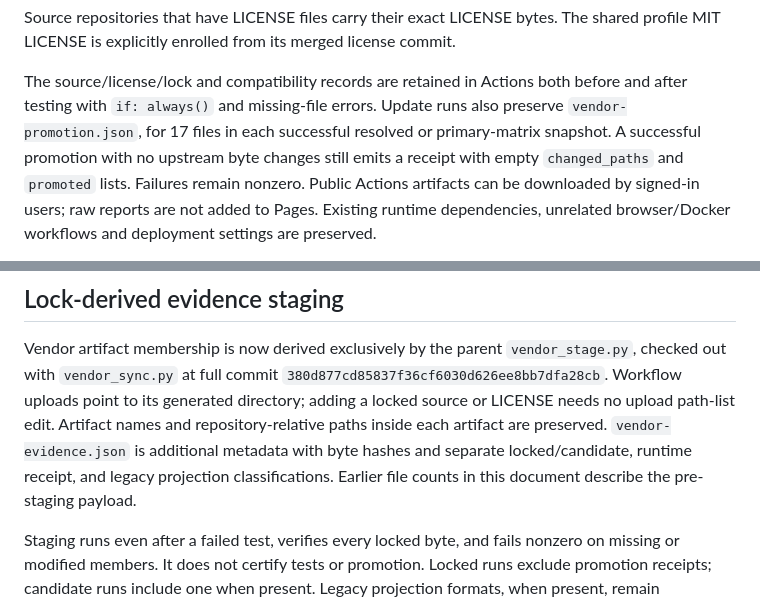
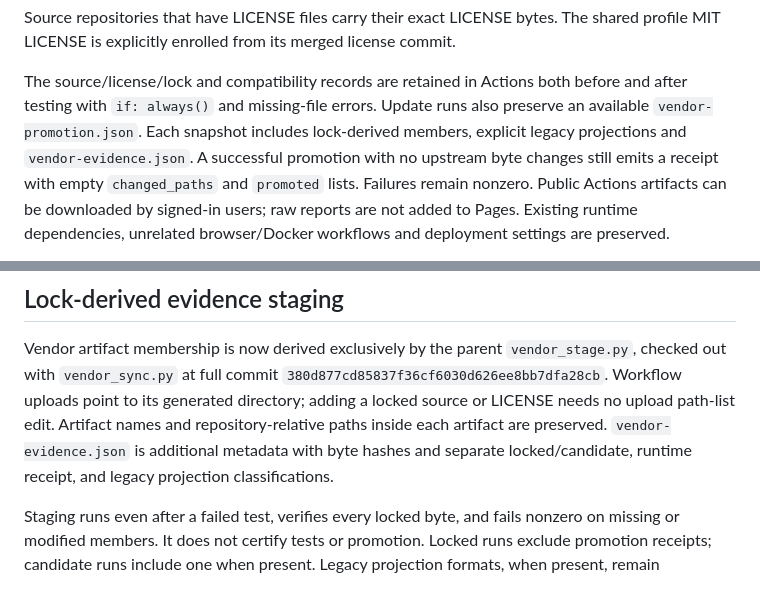
Before and after one commit to myon-bioinformatics/markdown, a Markdown page: docs/vendor-automation.md, 2 parts joined by grey strips. Drawn GitHub-style.

Commit message:
Describe current lock-derived artifact membership

```diff
--- a/docs/vendor-automation.md
+++ b/docs/vendor-automation.md
@@ -24,8 +24,8 @@ The shared profile MIT LICENSE is explicitly enrolled from its merged license co
 
 The source/license/lock and compatibility records are retained in Actions both
 before and after testing with `if: always()` and missing-file errors. Update
-runs also preserve `vendor-promotion.json`, for 17 files in each successful
-resolved or primary-matrix snapshot. A successful promotion with no upstream
+runs also preserve an available `vendor-promotion.json`. Each snapshot includes
+lock-derived members, explicit legacy projections and `vendor-evidence.json`. A successful promotion with no upstream
 byte changes still emits a receipt with empty `changed_paths` and `promoted`
 lists. Failures remain nonzero. Public Actions artifacts can be downloaded by
 signed-in users;
@@ -112,7 +112,6 @@ directory; adding a locked source or LICENSE needs no upload path-list edit.
 Artifact names and repository-relative paths inside each artifact are preserved.
 `vendor-evidence.json` is additional metadata with byte hashes and separate
 locked/candidate, runtime receipt, and legacy projection classifications.
-Earlier file counts in this document describe the pre-staging payload.
 
 Staging runs even after a failed test, verifies every locked byte, and fails
 nonzero on missing or modified members. It does not certify tests or promotion.
```
